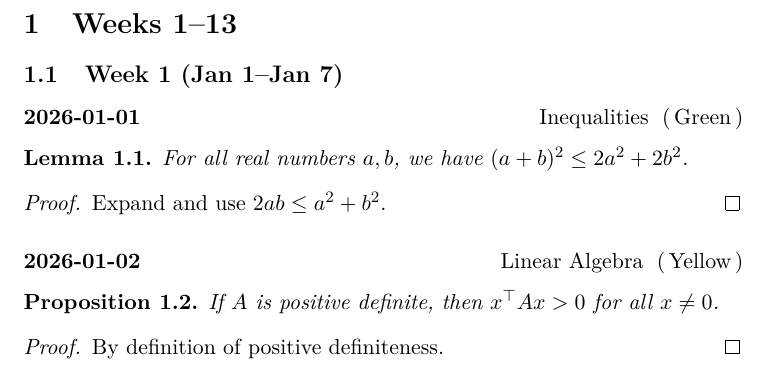
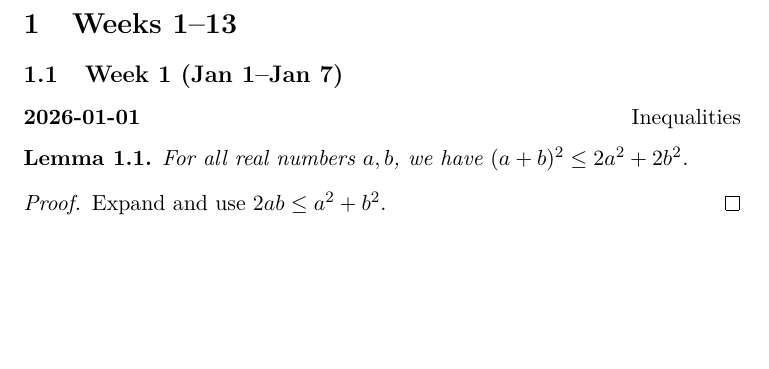
Before and after one commit to alex5763/proof-a-day-2026, a LaTeX document (main.tex, which reads 2026/week01.tex, preamble.tex): part of page 2 of 2, cut so that both start at the same text, the shorter picture padded with empty space. Compiled offline with pdfLaTeX.

Commit message:
update formatting and delete example

```diff
--- a/2026/week01.tex
+++ b/2026/week01.tex
@@ -1,17 +1,9 @@
 \subsection{Week 1 (Jan 1--Jan 7)}
 
-\dayentry{2026-01-01}{Inequalities}{Green}
+\dayentry{2026-01-01}{Inequalities}
 \begin{lemma}
 For all real numbers $a,b$, we have $(a+b)^2 \le 2a^2 + 2b^2$.
 \end{lemma}
 \begin{proof}
 Expand and use $2ab \le a^2 + b^2$.
 \end{proof}
-
-\dayentry{2026-01-02}{Linear Algebra}{Yellow}
-\begin{proposition}
-If $A$ is positive definite, then $x^\top A x > 0$ for all $x \ne 0$.
-\end{proposition}
-\begin{proof}
-By definition of positive definiteness.
-\end{proof}
--- a/preamble.tex
+++ b/preamble.tex
@@ -24,7 +24,7 @@
 
 % ===== Daily entry header =====
 % Usage: \dayentry{2026-01-01}{Topic}{Green}
-\newcommand{\dayentry}[3]{%
-  \subsubsection*{#1 \hfill \textnormal{#2 \;(\,#3\,)}}%
+\newcommand{\dayentry}[2]{%
+  \subsubsection*{#1 \hfill \textnormal{#2 }}%
   \addcontentsline{toc}{subsubsection}{#1 --- #2}%
 }
```
